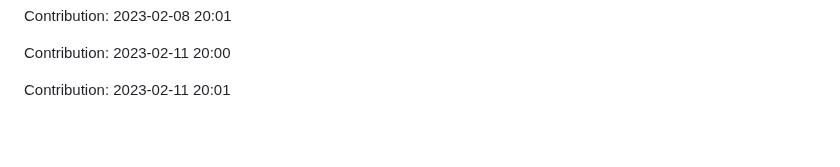
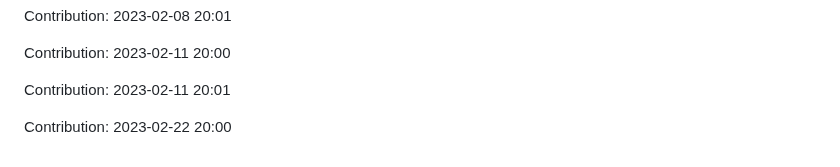
Before and after one commit to prodev08/VueTube-main, a Markdown page: README.md, the part around the change. Rendered like a GitHub page; blank space fills up the shorter version.

Commit message:
"Contribution: 2023-02-22 20:00"

```diff
--- a/README.md
+++ b/README.md
@@ -231,3 +231,5 @@ Contribution: 2023-02-08 20:01
 Contribution: 2023-02-11 20:00
 
 Contribution: 2023-02-11 20:01
+
+Contribution: 2023-02-22 20:00
```
